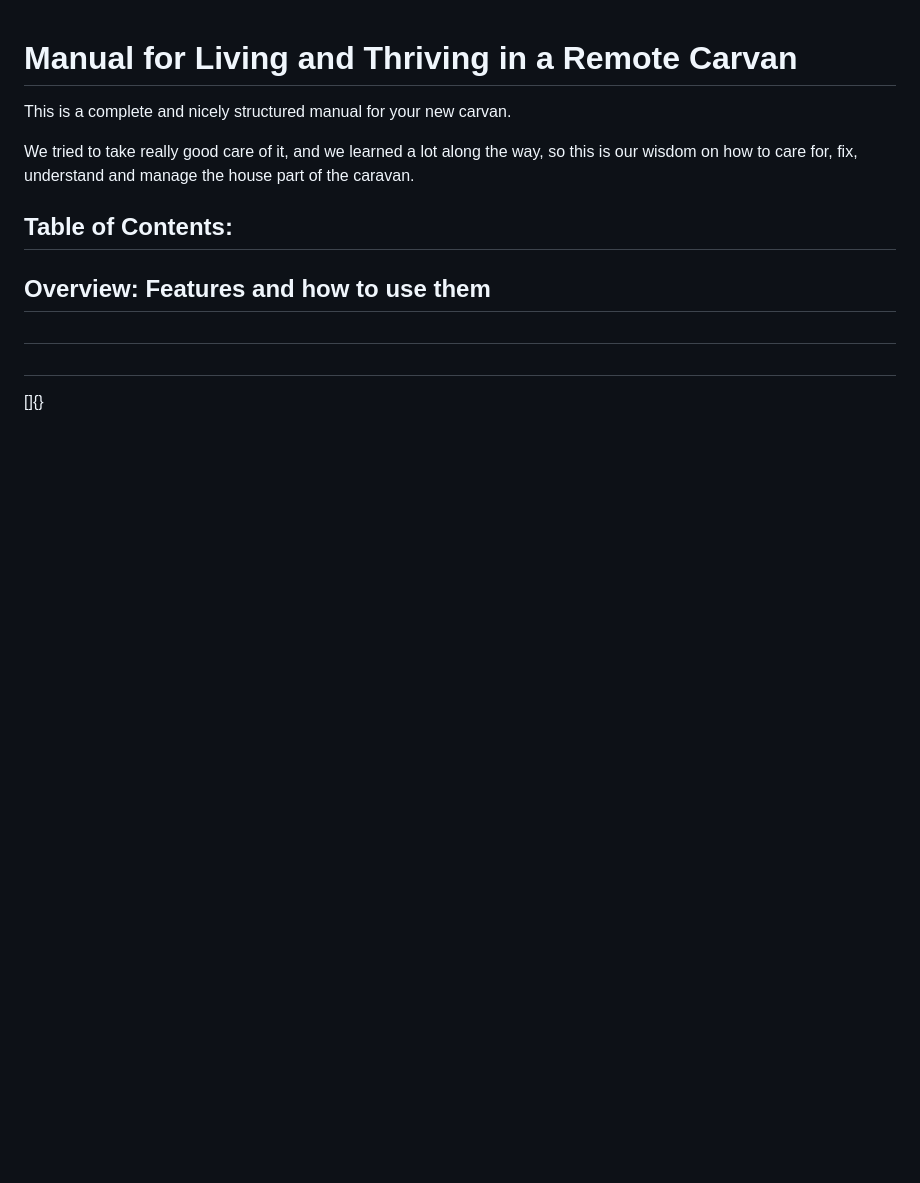
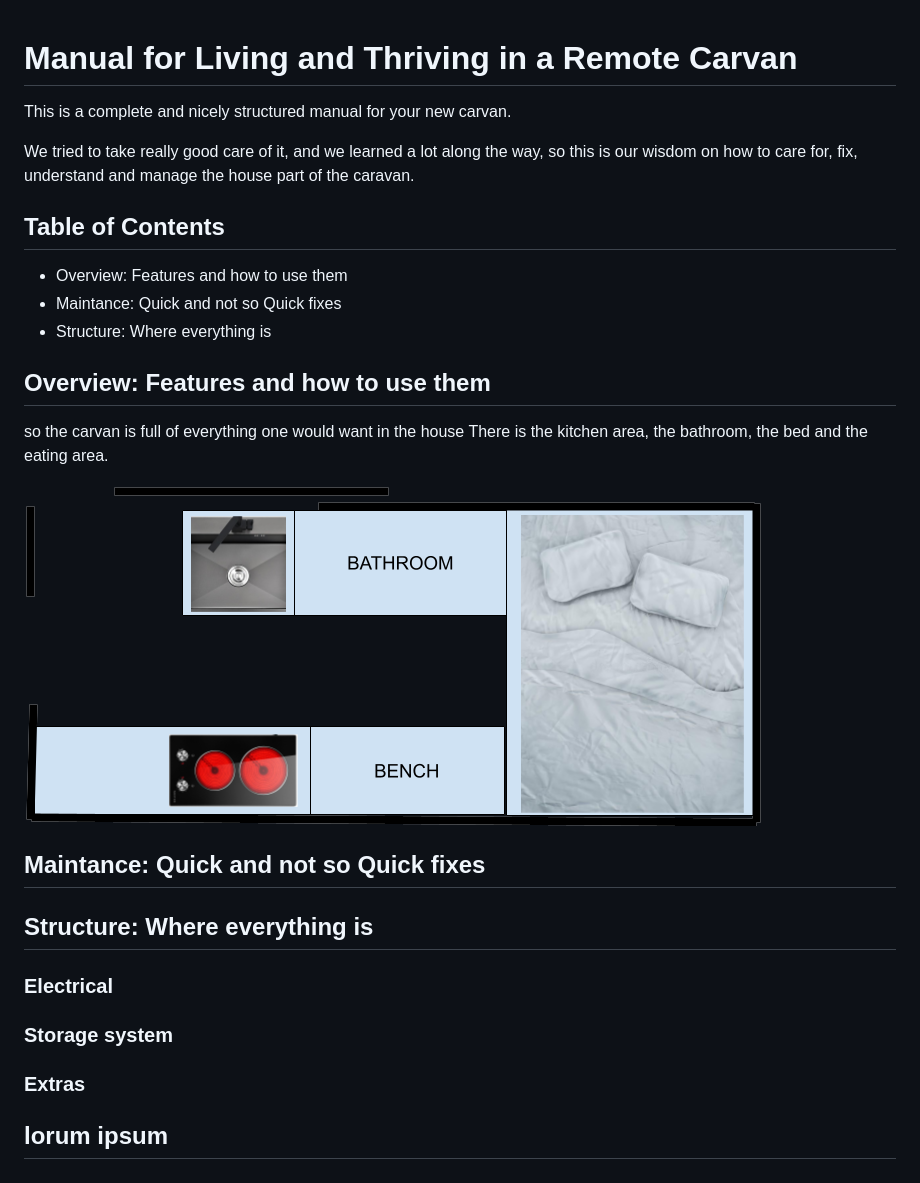
Before and after one commit to tab-mandler/Remi_Manual, a Markdown page: README.md, the part around the change. Rendered like a GitHub page; pictures changed too: images/Carvan floorplan.png (added); blank space fills up the shorter version.

Commit message:
feat/added some more info

```diff
--- a/README.md
+++ b/README.md
@@ -6,8 +6,27 @@ We tried to take really good care of it, and we learned a lot along the way,
 so this is  our wisdom on how to care for, fix, understand and manage
 the house part of the caravan.
 
-## Table of Contents:
+## Table of Contents
+
+- Overview: Features and how to use them
+- Maintance: Quick and not so Quick fixes
+- Structure: Where everything is
+
 ## Overview: Features and how to use them
-##
-##
-[]{}
+
+so the carvan is full of everything one would want in the house
+There is the kitchen area, the bathroom, the bed and the eating area.
+
+![alt text](<images/Carvan floorplan.png>)
+
+## Maintance: Quick and not so Quick fixes
+
+## Structure: Where everything is
+
+### Electrical
+
+### Storage system
+
+### Extras
+
+## lorum ipsum
```
